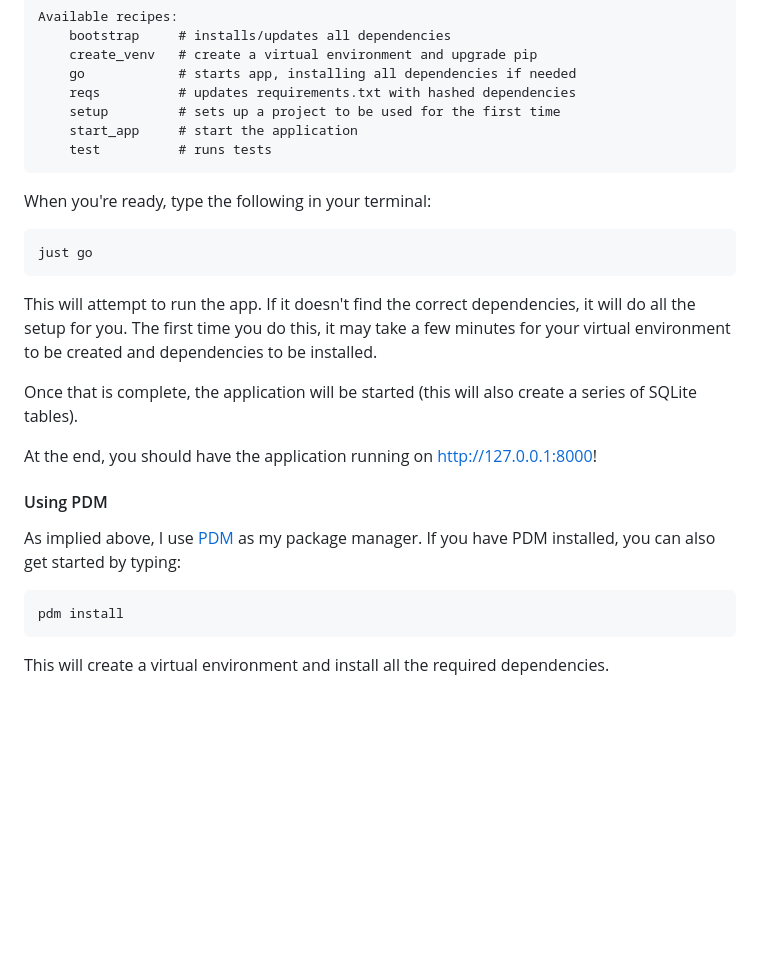
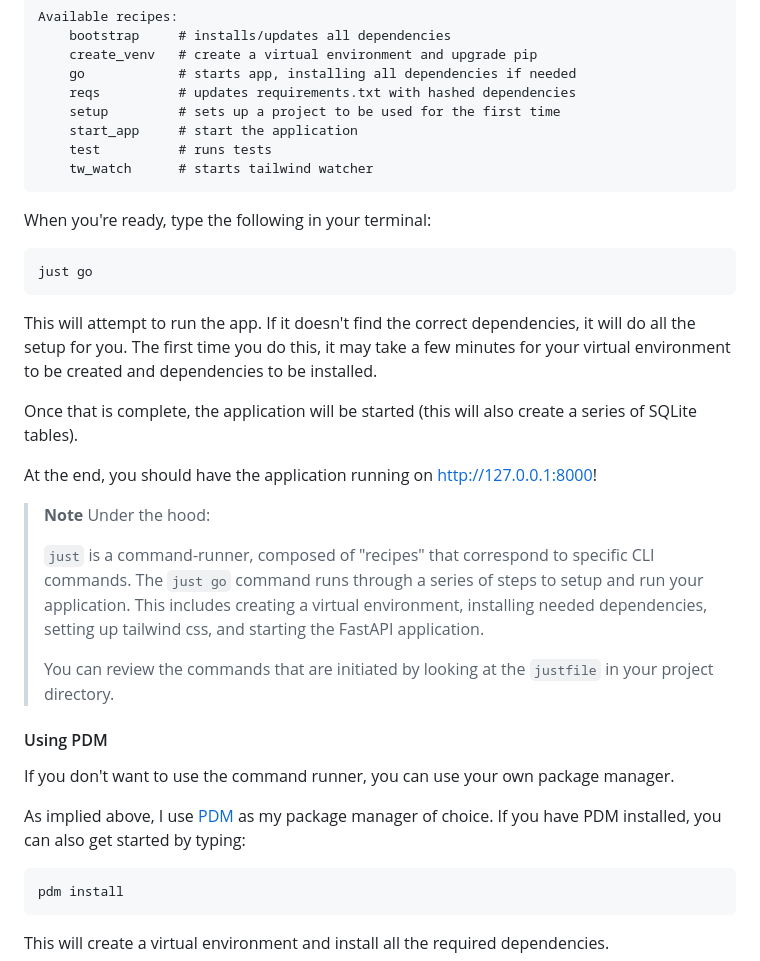
Before and after one commit to tataraba/iesl, a Markdown page: README.md, the part around the change printed below. GitHub-like rendering; blank space fills up the shorter version.

````diff
--- a/README.md
+++ b/README.md
@@ -58,6 +59,7 @@ Available recipes:
     setup         # sets up a project to be used for the first time
     start_app     # start the application
     test          # runs tests
+    tw_watch      # starts tailwind watcher
 ```
 
 When you're ready, type the following in your terminal:
@@ -72,10 +74,18 @@ Once that is complete, the application will be started (this will also create a
 
 At the end, you should have the application running on http://127.0.0.1:8000!
 
+>**Note** Under the hood:
+>
+> `just` is a command-runner, composed of "recipes" that correspond to specific CLI commands. The `just go` command runs through a series of steps to setup and run your application. This includes creating a virtual environment, installing needed dependencies, setting up tailwind css, and starting the FastAPI application.
+>
+> You can review the commands that are initiated by looking at the `justfile` in your project directory.
+
 
 #### Using PDM
 
-As implied above, I use [PDM](https://pdm.fming.dev/latest/) as my package manager. If you have PDM installed, you can also get started by typing:
+If you don't want to use the command runner, you can use your own package manager.
+
+As implied above, I use [PDM](https://pdm.fming.dev/latest/) as my package manager of choice. If you have PDM installed, you can also get started by typing:
 
 ```
 pdm install
````
Also changed, not shown: other parts of README.md (+31 -4 lines).
